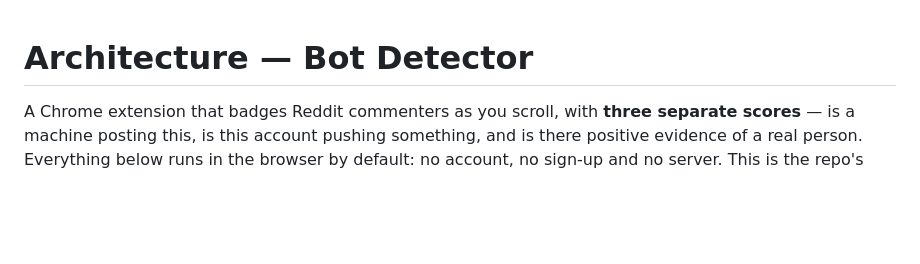
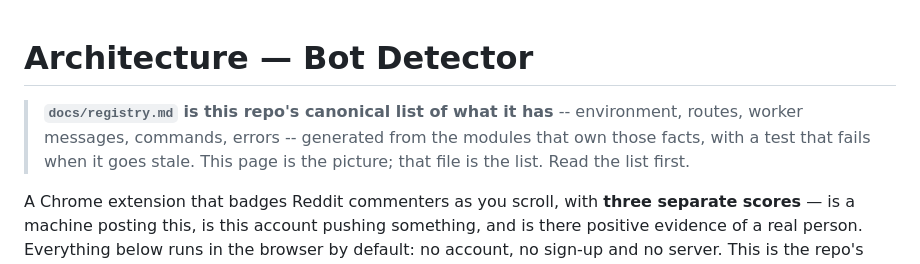
Before and after one commit to gkbii/bot-detector, a Markdown page: docs/architecture.md, the part around the change. Drawn GitHub-style; blank space fills up the shorter version.

```diff
--- a/docs/architecture.md
+++ b/docs/architecture.md
@@ -1,4 +1,11 @@
 # Architecture — Bot Detector
+
+<!-- registry:begin -->
+
+> **`docs/registry.md` is this repo's canonical list of what it has** -- environment, routes, worker messages, commands, errors -- generated from the modules that own those facts, with a test that fails when it goes stale.
+> This page is the picture; that file is the list. Read the list first.
+
+<!-- registry:end -->
 
 A Chrome extension that badges Reddit commenters as you scroll, with **three
 separate scores** — is a machine posting this, is this account pushing
```
